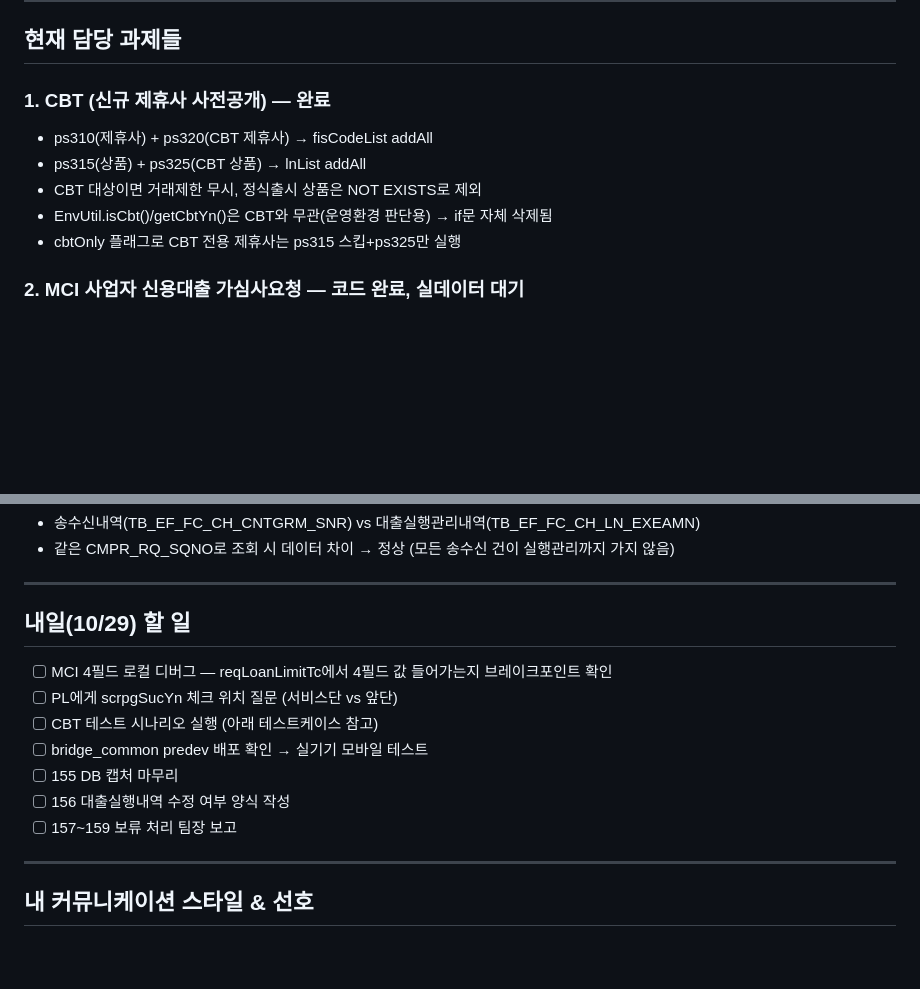
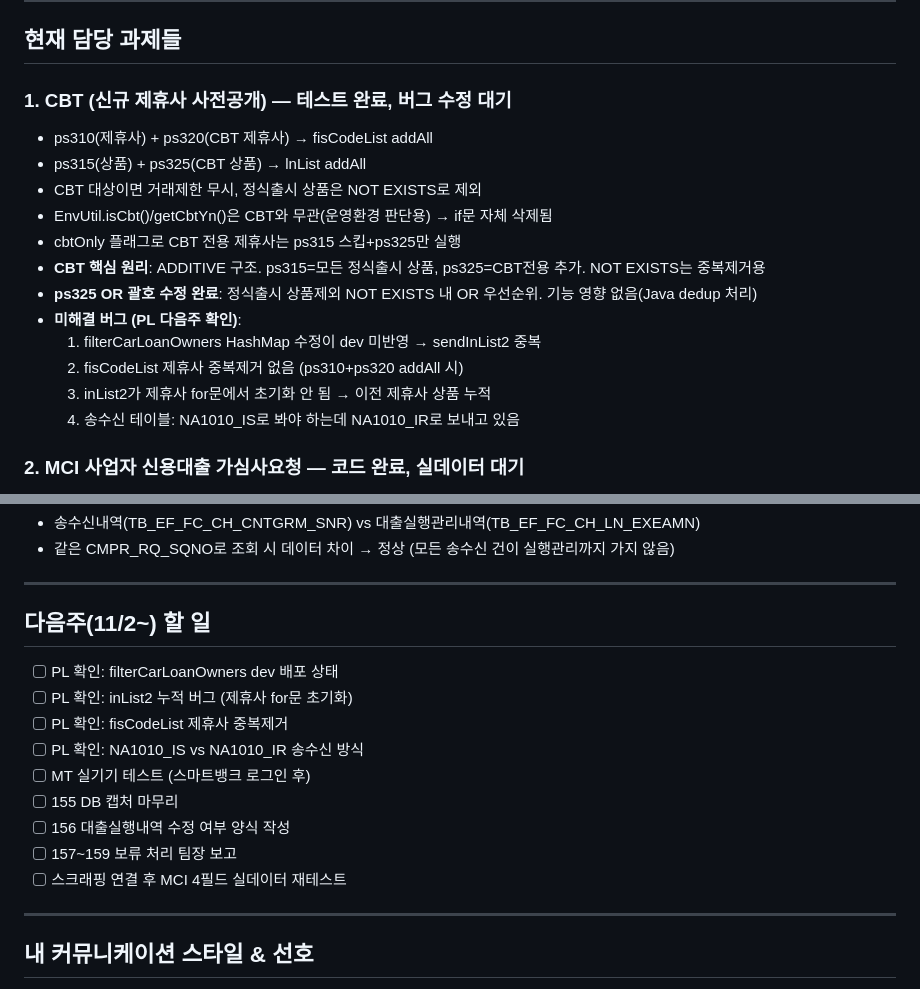
Before and after one commit to dun0315667-stack/visioncoding, a Markdown page: CLAUDE.md, 2 parts joined by grey strips. GitHub-like rendering; blank space fills up the shorter version.

```diff
--- a/CLAUDE.md
+++ b/CLAUDE.md
@@ -37,12 +37,19 @@
 
 ## 현재 담당 과제들
 
-### 1. CBT (신규 제휴사 사전공개) — 완료
+### 1. CBT (신규 제휴사 사전공개) — 테스트 완료, 버그 수정 대기
 - ps310(제휴사) + ps320(CBT 제휴사) → fisCodeList addAll
 - ps315(상품) + ps325(CBT 상품) → lnList addAll
 - CBT 대상이면 거래제한 무시, 정식출시 상품은 NOT EXISTS로 제외
 - EnvUtil.isCbt()/getCbtYn()은 CBT와 무관(운영환경 판단용) → if문 자체 삭제됨
 - cbtOnly 플래그로 CBT 전용 제휴사는 ps315 스킵+ps325만 실행
+- **CBT 핵심 원리**: ADDITIVE 구조. ps315=모든 정식출시 상품, ps325=CBT전용 추가. NOT EXISTS는 중복제거용
+- **ps325 OR 괄호 수정 완료**: 정식출시 상품제외 NOT EXISTS 내 OR 우선순위. 기능 영향 없음(Java dedup 처리)
+- **미해결 버그 (PL 다음주 확인)**:
+  1. filterCarLoanOwners HashMap 수정이 dev 미반영 → sendInList2 중복
+  2. fisCodeList 제휴사 중복제거 없음 (ps310+ps320 addAll 시)
+  3. inList2가 제휴사 for문에서 초기화 안 됨 → 이전 제휴사 상품 누적
+  4. 송수신 테이블: NA1010_IS로 봐야 하는데 NA1010_IR로 보내고 있음
 
 ### 2. MCI 사업자 신용대출 가심사요청 — 코드 완료, 실데이터 대기
 - 기존 직장인(RCIS9590IR) 구현에 사업자(RCIS9593IR) 추가
@@ -186,15 +193,17 @@
 
 ---
 
-## 내일(10/29) 할 일
+## 다음주(11/2~) 할 일
 
-- [ ] MCI 4필드 로컬 디버그 — reqLoanLimitTc에서 4필드 값 들어가는지 브레이크포인트 확인
-- [ ] PL에게 scrpgSucYn 체크 위치 질문 (서비스단 vs 앞단)
-- [ ] CBT 테스트 시나리오 실행 (아래 테스트케이스 참고)
-- [ ] bridge_common predev 배포 확인 → 실기기 모바일 테스트
+- [ ] PL 확인: filterCarLoanOwners dev 배포 상태
+- [ ] PL 확인: inList2 누적 버그 (제휴사 for문 초기화)
+- [ ] PL 확인: fisCodeList 제휴사 중복제거
+- [ ] PL 확인: NA1010_IS vs NA1010_IR 송수신 방식
+- [ ] MT 실기기 테스트 (스마트뱅크 로그인 후)
 - [ ] 155 DB 캡처 마무리
 - [ ] 156 대출실행내역 수정 여부 양식 작성
 - [ ] 157~159 보류 처리 팀장 보고
+- [ ] 스크래핑 연결 후 MCI 4필드 실데이터 재테스트
 
 ---
 
```
Also changed, not shown: tasks.md (+60 -1 lines).
